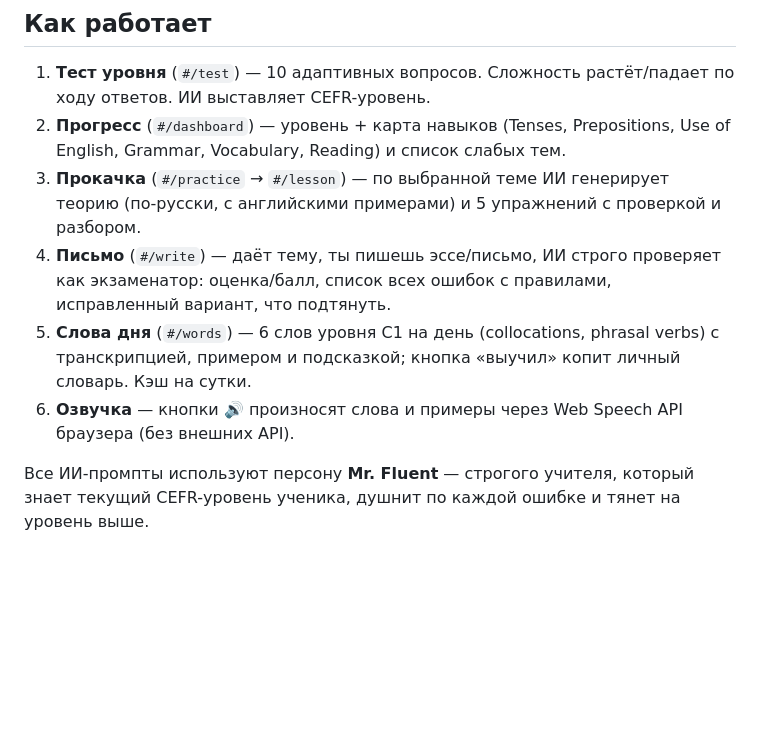
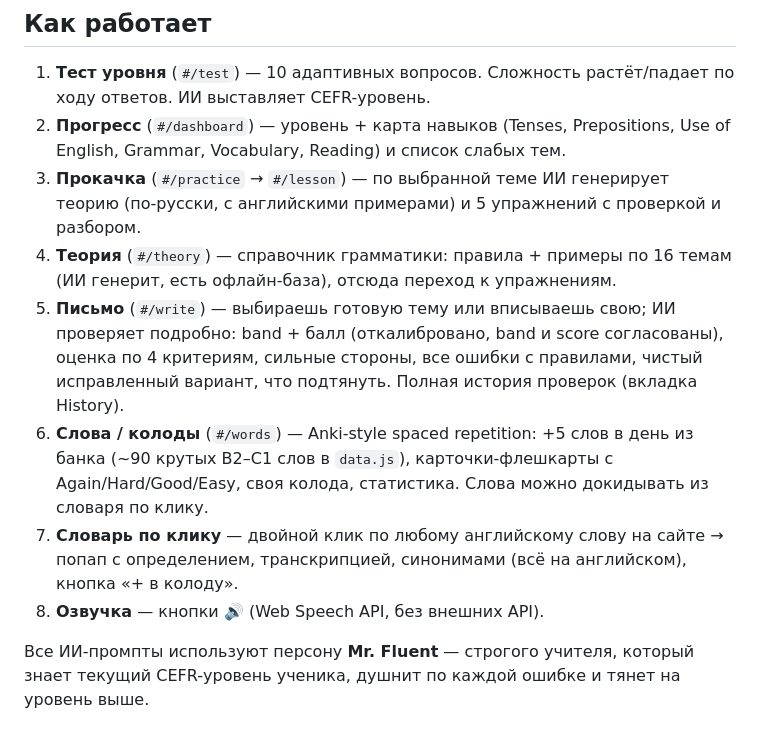
Before and after one commit to realfactchecknews-eng/english-ai, a Markdown page: README.md, the part around the change. Rendered like a GitHub page; blank space fills up the shorter version.

Commit message:
docs: README features update

```diff
--- a/README.md
+++ b/README.md
@@ -8,9 +8,11 @@
 1. **Тест уровня** (`#/test`) — 10 адаптивных вопросов. Сложность растёт/падает по ходу ответов. ИИ выставляет CEFR-уровень.
 2. **Прогресс** (`#/dashboard`) — уровень + карта навыков (Tenses, Prepositions, Use of English, Grammar, Vocabulary, Reading) и список слабых тем.
 3. **Прокачка** (`#/practice` → `#/lesson`) — по выбранной теме ИИ генерирует теорию (по-русски, с английскими примерами) и 5 упражнений с проверкой и разбором.
-4. **Письмо** (`#/write`) — даёт тему, ты пишешь эссе/письмо, ИИ строго проверяет как экзаменатор: оценка/балл, список всех ошибок с правилами, исправленный вариант, что подтянуть.
-5. **Слова дня** (`#/words`) — 6 слов уровня C1 на день (collocations, phrasal verbs) с транскрипцией, примером и подсказкой; кнопка «выучил» копит личный словарь. Кэш на сутки.
-6. **Озвучка** — кнопки 🔊 произносят слова и примеры через Web Speech API браузера (без внешних API).
+4. **Теория** (`#/theory`) — справочник грамматики: правила + примеры по 16 темам (ИИ генерит, есть офлайн-база), отсюда переход к упражнениям.
+5. **Письмо** (`#/write`) — выбираешь готовую тему или вписываешь свою; ИИ проверяет подробно: band + балл (откалибровано, band и score согласованы), оценка по 4 критериям, сильные стороны, все ошибки с правилами, чистый исправленный вариант, что подтянуть. Полная история проверок (вкладка History).
+6. **Слова / колоды** (`#/words`) — Anki-style spaced repetition: +5 слов в день из банка (~90 крутых B2–C1 слов в `data.js`), карточки-флешкарты с Again/Hard/Good/Easy, своя колода, статистика. Слова можно докидывать из словаря по клику.
+7. **Словарь по клику** — двойной клик по любому английскому слову на сайте → попап с определением, транскрипцией, синонимами (всё на английском), кнопка «+ в колоду».
+8. **Озвучка** — кнопки 🔊 (Web Speech API, без внешних API).
 
 Все ИИ-промпты используют персону **Mr. Fluent** — строгого учителя, который знает текущий CEFR-уровень ученика, душнит по каждой ошибке и тянет на уровень выше.
 
```
